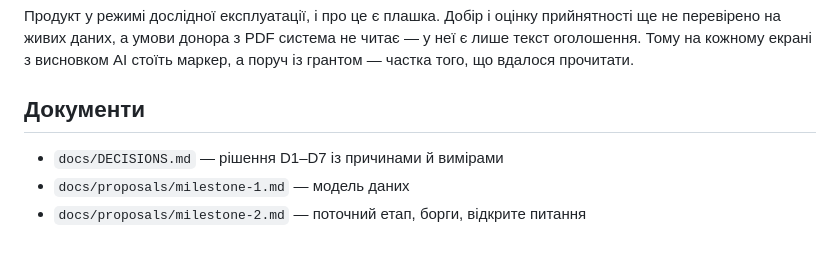
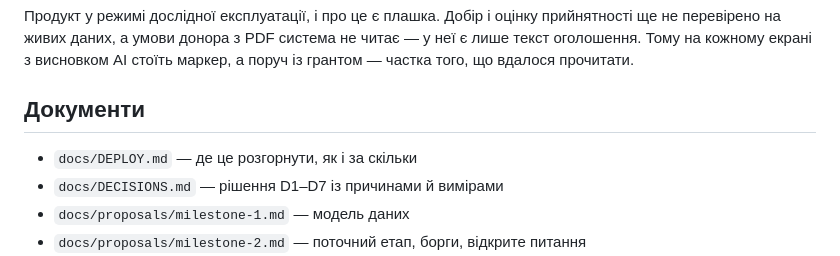
Before and after one commit to laboratory-of-culture/grantoid, a Markdown page: README.md, the part around the change. GitHub-like rendering.

```diff
--- a/README.md
+++ b/README.md
@@ -132,6 +132,7 @@ npx tsx scripts/snapshot-pages.ts          # статичні знімки ек
 
 ## Документи
 
+- `docs/DEPLOY.md` — де це розгорнути, як і за скільки
 - `docs/DECISIONS.md` — рішення D1–D7 із причинами й вимірами
 - `docs/proposals/milestone-1.md` — модель даних
 - `docs/proposals/milestone-2.md` — поточний етап, борги, відкрите питання
```
Also changed, not shown: docs/DEPLOY.md (added, +276 -0 lines).
